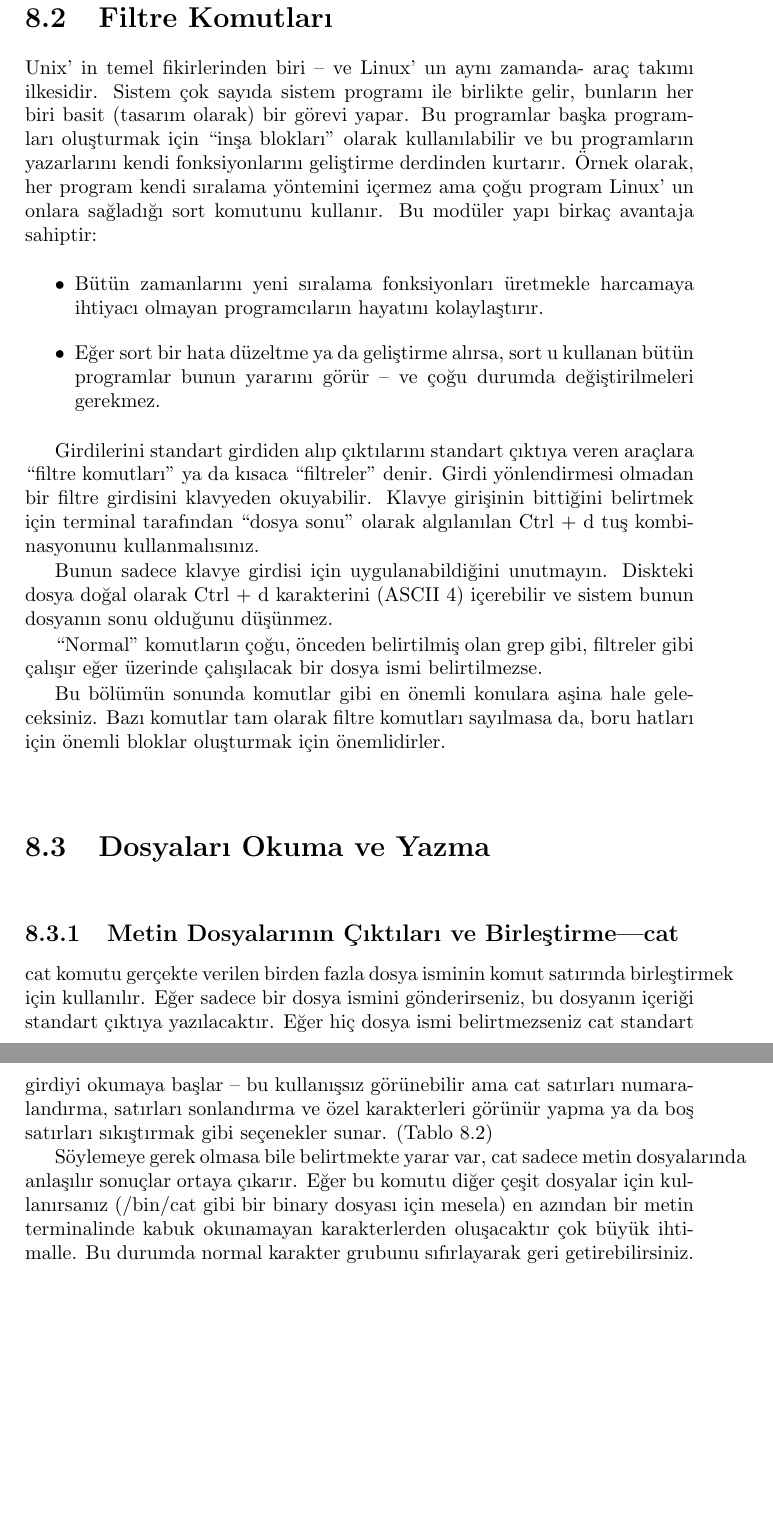
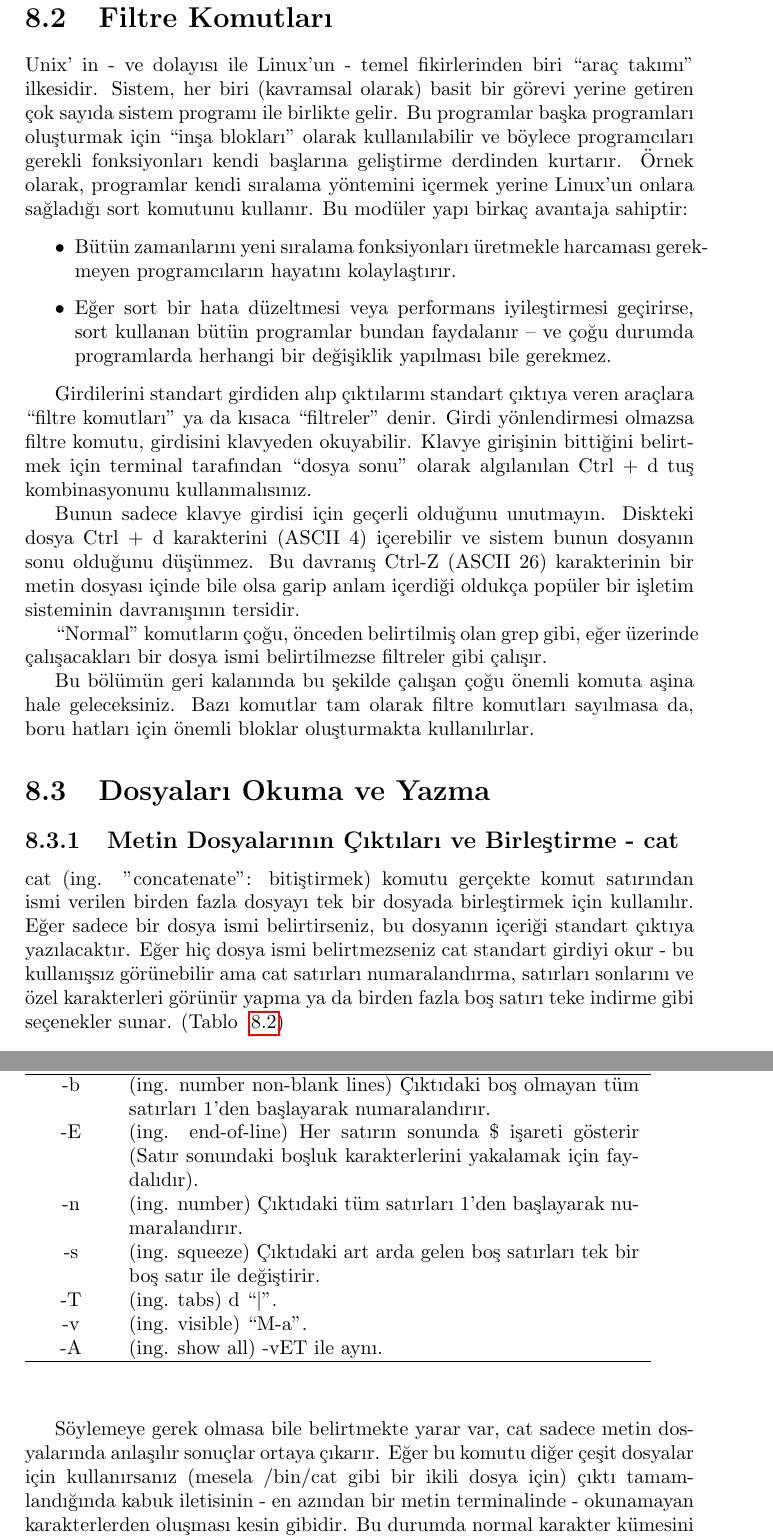
Before and after one commit to nyucel/linuxessentials, a LaTeX thesis (linuxessentials.tex, which reads bolum8.tex): two parts of pages 122 and 123 of 243 before the commit and two parts of pages 122 and 123 of 241 after it, joined at a grey line, cut so that both start at the same text, the shorter picture padded with empty space. Compiled offline with pdfLaTeX.

Commit message:
8.2 ve 8.3.1 düzeltildi

```diff
--- a/bolum8.tex
+++ b/bolum8.tex
@@ -226,18 +227,18 @@ Bu örnekte bulunulan dizinin içeriği hem list dosyasına hem de ekrana yazıl
 \end{section}
 \begin{section}{Filtre Komutları}
 
-Unix' in temel fikirlerinden biri – ve Linux' un aynı zamanda- araç takımı ilkesidir. Sistem çok sayıda sistem programı ile birlikte gelir, bunların her biri basit (tasarım olarak) bir görevi yapar. Bu programlar başka programları oluşturmak için “inşa blokları” olarak kullanılabilir ve bu programların yazarlarını kendi fonksiyonlarını geliştirme derdinden kurtarır. Örnek olarak, her program kendi sıralama yöntemini içermez ama çoğu program Linux' un onlara sağladığı sort komutunu kullanır. Bu modüler yapı birkaç avantaja sahiptir:
+Unix' in - ve dolayısı ile Linux'un - temel fikirlerinden biri ``araç takımı'' ilkesidir. Sistem, her biri (kavramsal olarak) basit bir görevi yerine getiren çok sayıda sistem programı ile birlikte gelir. Bu programlar başka programları oluşturmak için “inşa blokları” olarak kullanılabilir ve böylece programcıları gerekli fonksiyonları kendi başlarına geliştirme derdinden kurtarır. Örnek olarak, programlar kendi sıralama yöntemini içermek yerine Linux'un onlara sağladığı sort komutunu kullanır. Bu modüler yapı birkaç avantaja sahiptir:
 
 \begin{itemize}
-\item Bütün zamanlarını yeni sıralama fonksiyonları üretmekle harcamaya ihtiyacı olmayan programcıların hayatını kolaylaştırır.
-\item Eğer sort bir hata düzeltme ya da geliştirme alırsa, sort u kullanan bütün programlar bunun yararını görür –  ve çoğu durumda değiştirilmeleri gerekmez.
+\item Bütün zamanlarını yeni sıralama fonksiyonları üretmekle harcaması gerekmeyen programcıların hayatını kolaylaştırır.
+\item Eğer sort bir hata düzeltmesi veya performans iyileştirmesi geçirirse, sort kullanan bütün programlar bundan faydalanır – ve çoğu durumda programlarda herhangi bir değişiklik yapılması bile gerekmez.
 \end{itemize}
 
-Girdilerini standart girdiden alıp çıktılarını standart çıktıya veren araçlara “filtre komutları” ya da kısaca “filtreler” denir. Girdi yönlendirmesi olmadan bir filtre girdisini klavyeden okuyabilir. Klavye girişinin bittiğini belirtmek için terminal tarafından “dosya sonu” olarak algılanılan Ctrl + d tuş kombinasyonunu kullanmalısınız.
+Girdilerini standart girdiden alıp çıktılarını standart çıktıya veren araçlara “filtre komutları” ya da kısaca “filtreler” denir. Girdi yönlendirmesi olmazsa filtre komutu, girdisini klavyeden okuyabilir. Klavye girişinin bittiğini belirtmek için terminal tarafından “dosya sonu” olarak algılanılan Ctrl + d tuş kombinasyonunu kullanmalısınız.
 
-Bunun sadece klavye girdisi için uygulanabildiğini unutmayın. Diskteki dosya doğal olarak Ctrl + d karakterini (ASCII 4) içerebilir ve sistem bunun dosyanın sonu olduğunu düşünmez.
+Bunun sadece klavye girdisi için geçerli olduğunu unutmayın. Diskteki dosya Ctrl + d karakterini (ASCII 4) içerebilir ve sistem bunun dosyanın sonu olduğunu düşünmez. Bu davranış Ctrl-Z (ASCII 26) karakterinin bir metin dosyası içinde bile olsa garip anlam içerdiği oldukça popüler bir işletim sisteminin davranışının tersidir.
 
-“Normal” komutların çoğu, önceden belirtilmiş olan grep gibi, filtreler gibi çalışır eğer üzerinde çalışılacak bir dosya ismi belirtilmezse.
+“Normal” komutların çoğu, önceden belirtilmiş olan grep gibi, eğer üzerinde çalışacakları bir dosya ismi belirtilmezse filtreler gibi çalışır.
 
-Bu bölümün sonunda komutlar gibi en önemli konulara aşina hale geleceksiniz. Bazı komutlar tam olarak filtre komutları sayılmasa da, boru hatları için önemli bloklar oluşturmak için önemlidirler.
+Bu bölümün geri kalanında bu şekilde çalışan çoğu önemli komuta aşina hale geleceksiniz. Bazı komutlar tam olarak filtre komutları sayılmasa da, boru hatları için önemli bloklar oluşturmakta kullanılırlar.
 
@@ -248,3 +247,11 @@ Bu bölümün sonunda komutlar gibi en önemli konulara aşina hale geleceksiniz
+\begin{tabular}{c p{9cm}}
 \hline
 Seçenek & Sonuç\\
 \hline
+-b & (ing. number non-blank lines) Çıktıdaki boş olmayan tüm satırları 1'den başlayarak numaralandırır. \\
+-E & (ing. end-of-line) Her satırın sonunda \$ işareti gösterir (Satır sonundaki boşluk karakterlerini yakalamak için faydalıdır).\\
+-n & (ing. number) Çıktıdaki tüm satırları 1'den başlayarak numaralandırır.\\
+-s & (ing. squeeze) Çıktıdaki art arda gelen boş satırları tek bir boş satır ile değiştirir.\\
+-T & (ing. tabs) d “\textbar”.\\
+-v & (ing. visible) “M-a”.\\
+-A & (ing. show all) -vET ile aynı.\\
@@ -259,12 +258,13 @@ empty line.\\
 \hline
 \end{tabular}
 \end {table}
-}
+
 \end{section}
+
 \begin{section}{Dosyaları Okuma ve Yazma}
-\begin{subsection}{Metin Dosyalarının Çıktıları ve Birleştirme—cat}
+\begin{subsection}{Metin Dosyalarının Çıktıları ve Birleştirme - cat}
 
-cat komutu gerçekte verilen birden fazla dosya isminin komut satırında birleştirmek için kullanılır. Eğer sadece bir dosya ismini gönderirseniz, bu dosyanın içeriği standart çıktıya yazılacaktır. Eğer hiç dosya ismi belirtmezseniz cat standart girdiyi okumaya başlar – bu kullanışsız görünebilir ama cat satırları numaralandırma, satırları sonlandırma ve özel karakterleri görünür yapma ya da boş satırları sıkıştırmak gibi seçenekler sunar. (Tablo 8.2)
+cat (ing. "concatenate": bitiştirmek) komutu gerçekte komut satırından ismi verilen birden fazla dosyayı tek bir dosyada birleştirmek için kullanılır. Eğer sadece bir dosya ismi belirtirseniz, bu dosyanın içeriği standart çıktıya yazılacaktır. Eğer hiç dosya ismi belirtmezseniz cat standart girdiyi okur - bu kullanışsız görünebilir ama cat satırları numaralandırma, satırları sonlarını ve özel karakterleri görünür yapma ya da birden fazla boş satırı teke indirme gibi seçenekler sunar. (Tablo ~\ref{tab:8.2})
 
-Söylemeye gerek olmasa bile belirtmekte yarar var, cat sadece metin dosyalarında anlaşılır sonuçlar ortaya çıkarır. Eğer bu komutu diğer çeşit dosyalar için kullanırsanız (/bin/cat gibi bir binary dosyası için mesela) en azından bir metin terminalinde kabuk okunamayan karakterlerden oluşacaktır çok büyük ihtimalle. Bu durumda normal karakter grubunu sıfırlayarak geri getirebilirsiniz. Eğer cat çıktısını bir dosyaya yönlendirirseniz bir sorun kalmayacaktır.
+Söylemeye gerek olmasa bile belirtmekte yarar var, cat sadece metin dos\-ya\-la\-rın\-da anlaşılır sonuçlar ortaya çıkarır. Eğer bu komutu diğer çeşit dosyalar için kullanırsanız (mesela /bin/cat gibi bir ikili dosya için) çıktı tamamlandığında kabuk iletisinin - en azından bir metin terminalinde - okunamayan karakterlerden oluşması kesin gibidir. Bu durumda normal karakter kümesini (çıktıyı görmeden yazmak zorunda kalabilirsiniz) \textbf{reset} komutu ile geri getirebilirsiniz. Eğer cat çıktısını bir dosyaya yönlendirirseniz bu sorunla tabii ki karşılaşmazsınız.
 
```
Also changed, not shown: bolum8.tex (34 more changed lines).
